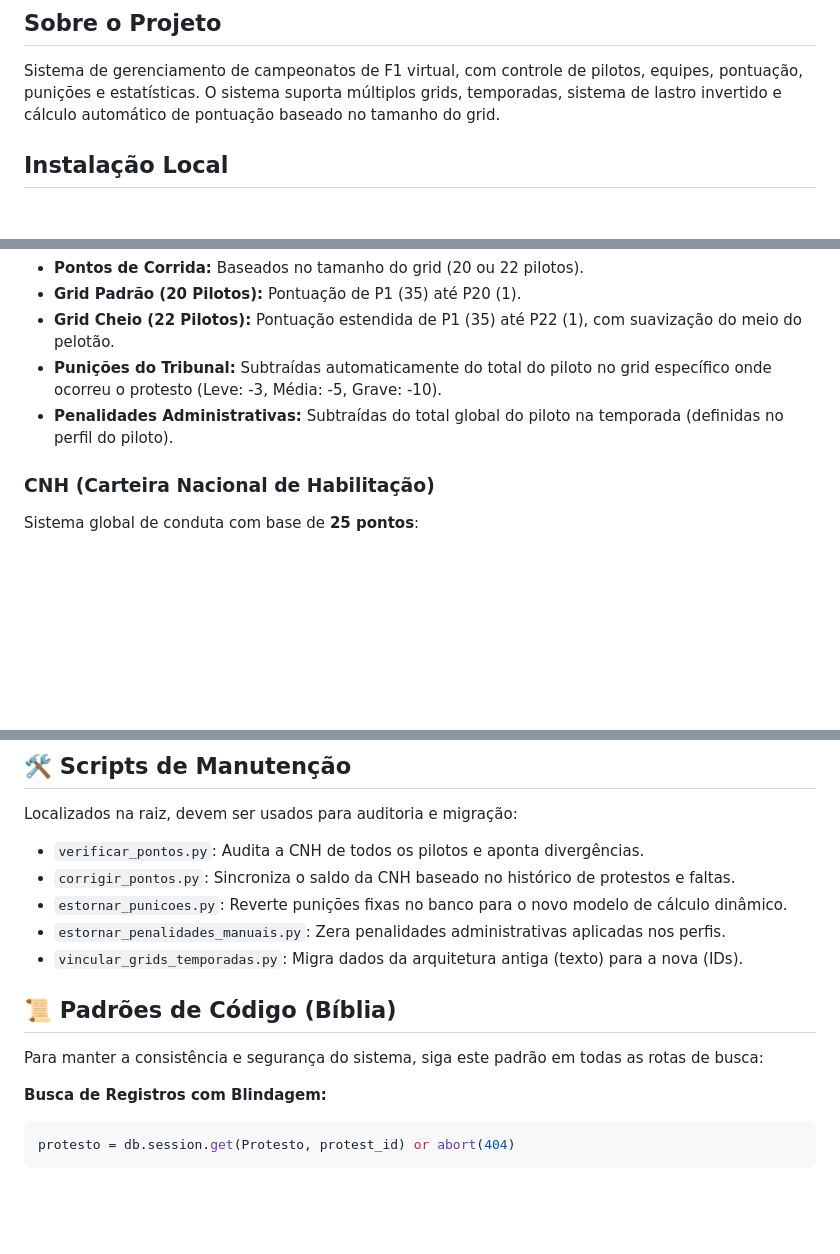
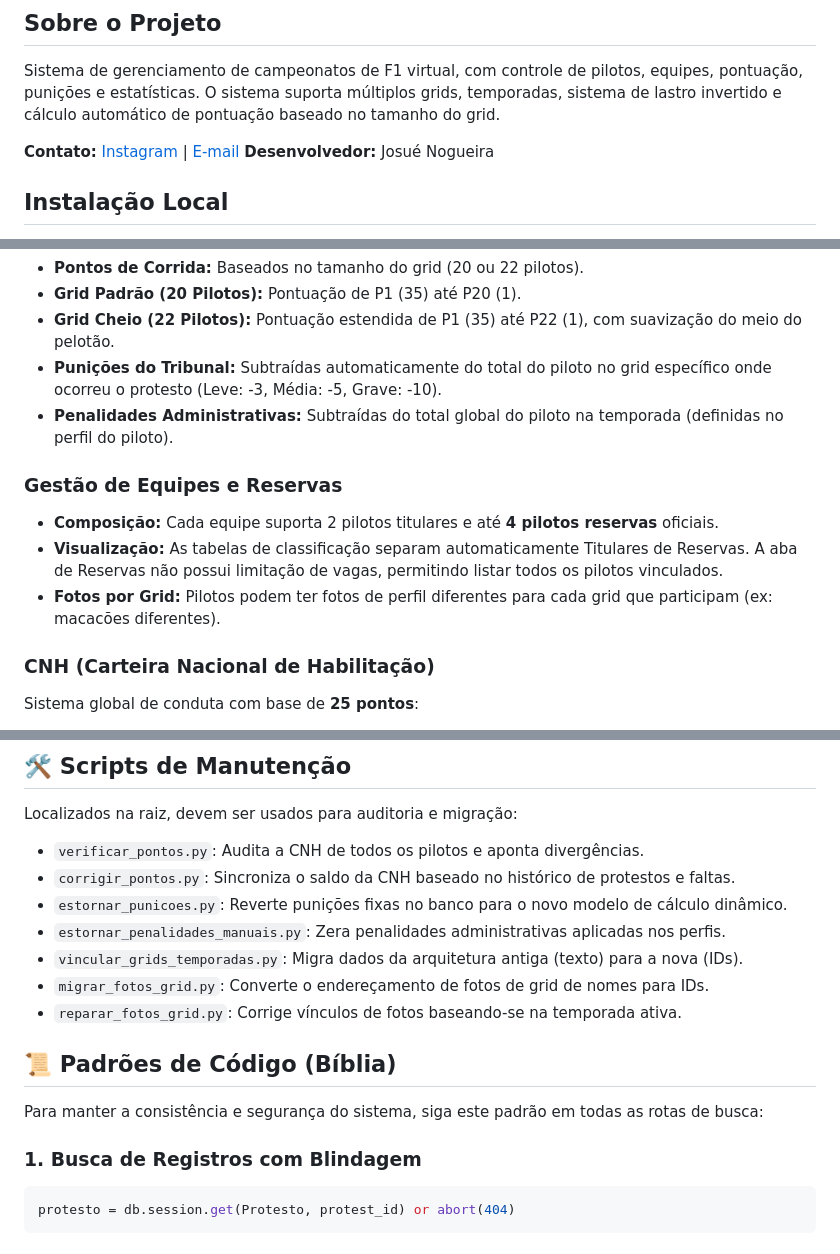
Before and after one commit to JosunoBR/Full-Gas-League, a Markdown page: README.md, 3 parts joined by grey strips. GitHub-like rendering; blank space fills up the shorter version.

Commit message:
atualizado readme

````diff
--- a/README.md
+++ b/README.md
@@ -3,6 +3,9 @@
 ## Sobre o Projeto
 Sistema de gerenciamento de campeonatos de F1 virtual, com controle de pilotos, equipes, pontuação, punições e estatísticas.
 O sistema suporta múltiplos grids, temporadas, sistema de lastro invertido e cálculo automático de pontuação baseado no tamanho do grid.
+
+**Contato:** [Instagram](https://www.instagram.com/fullgasleague) | [E-mail](mailto:fullgasracingf1@gmail.com)
+**Desenvolvedor:** Josué Nogueira
 
 ## Instalação Local
 1. Crie um ambiente virtual: `python -m venv venv`
@@ -28,6 +31,11 @@ O sistema utiliza um cálculo **dinâmico** de pontuação. Os pontos salvos no
 - **Grid Cheio (22 Pilotos):** Pontuação estendida de P1 (35) até P22 (1), com suavização do meio do pelotão.
 - **Punições do Tribunal:** Subtraídas automaticamente do total do piloto no grid específico onde ocorreu o protesto (Leve: -3, Média: -5, Grave: -10).
 - **Penalidades Administrativas:** Subtraídas do total global do piloto na temporada (definidas no perfil do piloto).
+
+### Gestão de Equipes e Reservas
+- **Composição:** Cada equipe suporta 2 pilotos titulares e até **4 pilotos reservas** oficiais.
+- **Visualização:** As tabelas de classificação separam automaticamente Titulares de Reservas. A aba de Reservas não possui limitação de vagas, permitindo listar todos os pilotos vinculados.
+- **Fotos por Grid:** Pilotos podem ter fotos de perfil diferentes para cada grid que participam (ex: macacões diferentes).
 
 ### CNH (Carteira Nacional de Habilitação)
 Sistema global de conduta com base de **25 pontos**:
@@ -75,11 +83,13 @@ Localizados na raiz, devem ser usados para auditoria e migração:
 - `estornar_punicoes.py`: Reverte punições fixas no banco para o novo modelo de cálculo dinâmico.
 - `estornar_penalidades_manuais.py`: Zera penalidades administrativas aplicadas nos perfis.
 - `vincular_grids_temporadas.py`: Migra dados da arquitetura antiga (texto) para a nova (IDs).
+- `migrar_fotos_grid.py`: Converte o endereçamento de fotos de grid de nomes para IDs.
+- `reparar_fotos_grid.py`: Corrige vínculos de fotos baseando-se na temporada ativa.
 
 ## 📜 Padrões de Código (Bíblia)
 Para manter a consistência e segurança do sistema, siga este padrão em todas as rotas de busca:
 
-**Busca de Registros com Blindagem:**
+### 1. Busca de Registros com Blindagem
 ```python
 protesto = db.session.get(Protesto, protest_id) or abort(404)
 ```
````
